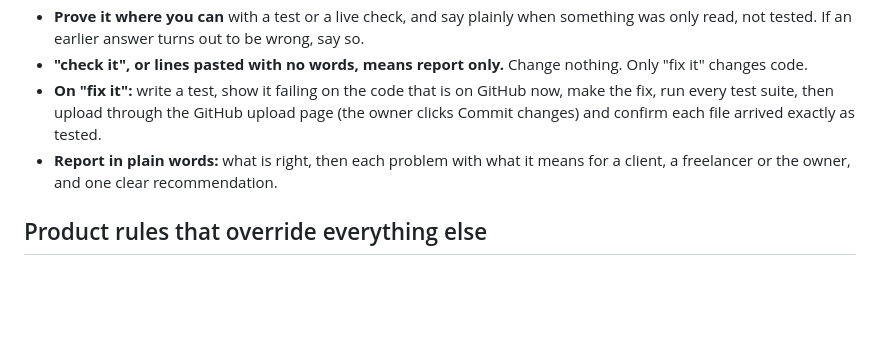
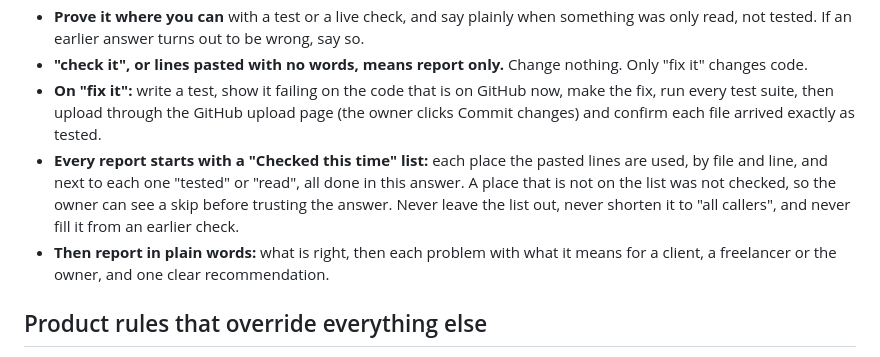
Before and after one commit to Skarpiii/Cuvori, a Markdown page: CLAUDE.md, the part around the change. Drawn GitHub-style; blank space fills up the shorter version.

Commit message:
CLAUDE.md: every review report starts with a "Checked this time" list

```diff
--- a/CLAUDE.md
+++ b/CLAUDE.md
@@ -36,7 +36,8 @@ The owner reviews the code by pasting lines into the chat. This applies every ti
 - **Prove it where you can** with a test or a live check, and say plainly when something was only read, not tested. If an earlier answer turns out to be wrong, say so.
 - **"check it", or lines pasted with no words, means report only.** Change nothing. Only "fix it" changes code.
 - **On "fix it":** write a test, show it failing on the code that is on GitHub now, make the fix, run every test suite, then upload through the GitHub upload page (the owner clicks Commit changes) and confirm each file arrived exactly as tested.
-- **Report in plain words:** what is right, then each problem with what it means for a client, a freelancer or the owner, and one clear recommendation.
+- **Every report starts with a "Checked this time" list:** each place the pasted lines are used, by file and line, and next to each one "tested" or "read", all done in this answer. A place that is not on the list was not checked, so the owner can see a skip before trusting the answer. Never leave the list out, never shorten it to "all callers", and never fill it from an earlier check.
+- **Then report in plain words:** what is right, then each problem with what it means for a client, a freelancer or the owner, and one clear recommendation.
 
 ## Product rules that override everything else
 
```
